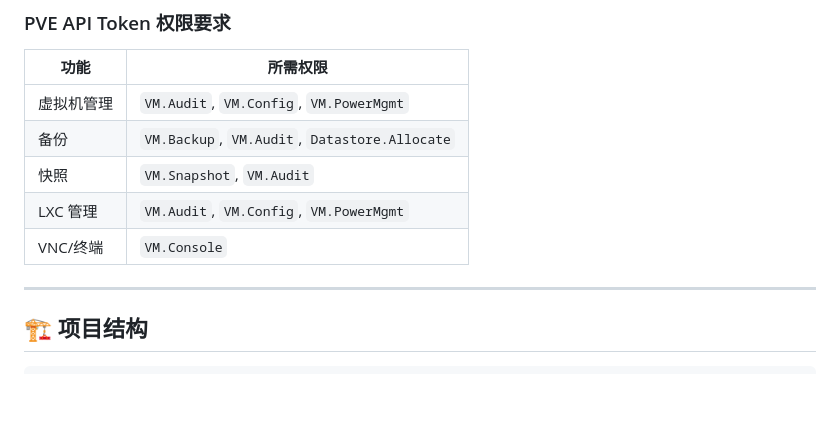
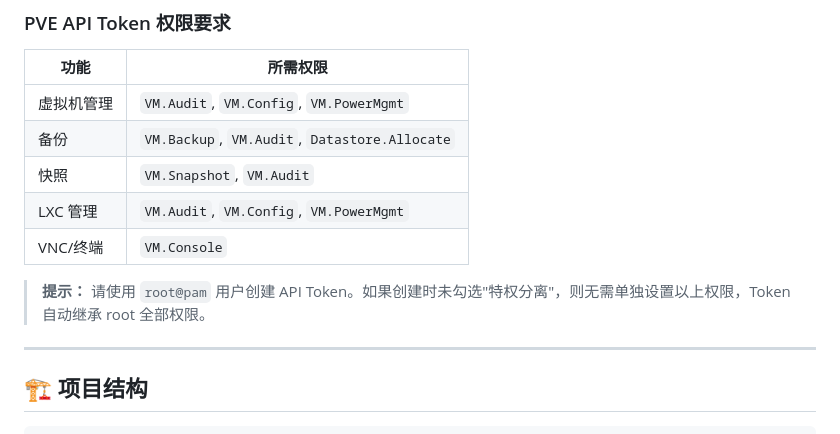
Before and after one commit to 272416939/pve-multi-user-panel, a Markdown page: README.md, the part around the change. Drawn GitHub-style; blank space fills up the shorter version.

Commit message:
docs: add API Token creation tips

```diff
--- a/README.md
+++ b/README.md
@@ -148,6 +148,8 @@ npm run dev
 | 快照 | `VM.Snapshot`, `VM.Audit` |
 | LXC 管理 | `VM.Audit`, `VM.Config`, `VM.PowerMgmt` |
 | VNC/终端 | `VM.Console` |
+
+> **提示：** 请使用 `root@pam` 用户创建 API Token。如果创建时未勾选"特权分离"，则无需单独设置以上权限，Token 自动继承 root 全部权限。
 
 ---
 
```
